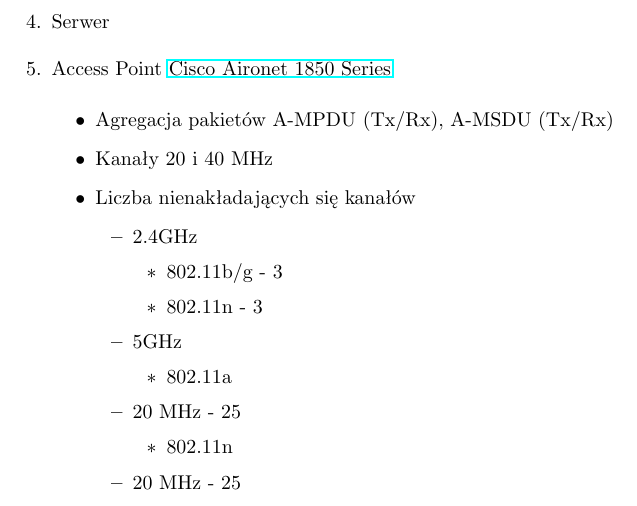
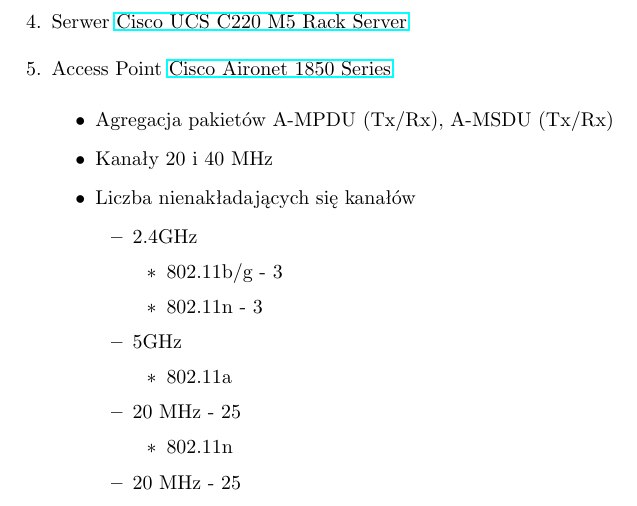
Before and after one commit to magdalenabiernat/TS2, a LaTeX document (wersja końcowa/wersja końcowa.tex): part of page 7 of 7, cut at the place of the change. Compiled offline with pdfLaTeX.

Commit message:
dodany link do serwera

```diff
--- a/wersja końcowa/wersja końcowa.tex
+++ b/wersja końcowa/wersja końcowa.tex
@@ -162,7 +162,7 @@
 	\end{itemize}
 
 	\item Serwer
-	%\href{ https://www-01.ibm.com/common/ssi/cgi-bin/ssialias?infotype=dd\&subtype=ca\&\&htmlfid=897/ENUS112-144}
+\href{ https://www.cisco.com/c/en/us/products/collateral/servers-unified-computing/ucs-c-series-rack-servers/datasheet-c78-739281.html}{Cisco UCS C220 M5 Rack Server}
 
 
 	\item Access Point
```
Also changed, not shown: wersja końcowa/wersja końcowa.pdf.
